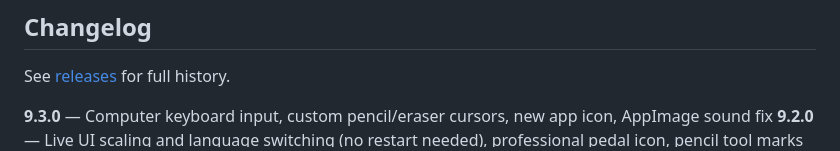
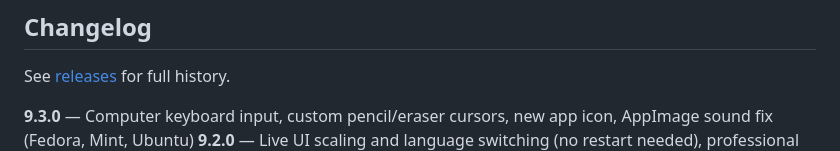
Before and after one commit to skoomabwoy/piano-midi-viewer-builds, a Markdown page: README.md, the part around the change. Drawn GitHub-style.

```diff
--- a/README.md
+++ b/README.md
@@ -116,7 +116,7 @@ python piano_viewer.py
 
 See [releases](https://codeberg.org/skoomabwoy/piano-midi-viewer/releases) for full history.
 
-**9.3.0** — Computer keyboard input, custom pencil/eraser cursors, new app icon, AppImage sound fix
+**9.3.0** — Computer keyboard input, custom pencil/eraser cursors, new app icon, AppImage sound fix (Fedora, Mint, Ubuntu)
 **9.2.0** — Live UI scaling and language switching (no restart needed), professional pedal icon, pencil tool marks out-of-range MIDI notes
 **9.1.1** — Phosphor icons for all buttons, MIDI auto-select, package refactor
 **9.1.0** — Built-in sound: optional test tones with sustain pedal support, velocity sensitivity, and redesigned app icon
```
Also changed, not shown: CHANGELOG.md (+1 -1 lines), CLAUDE.md (+2 -2 lines).
